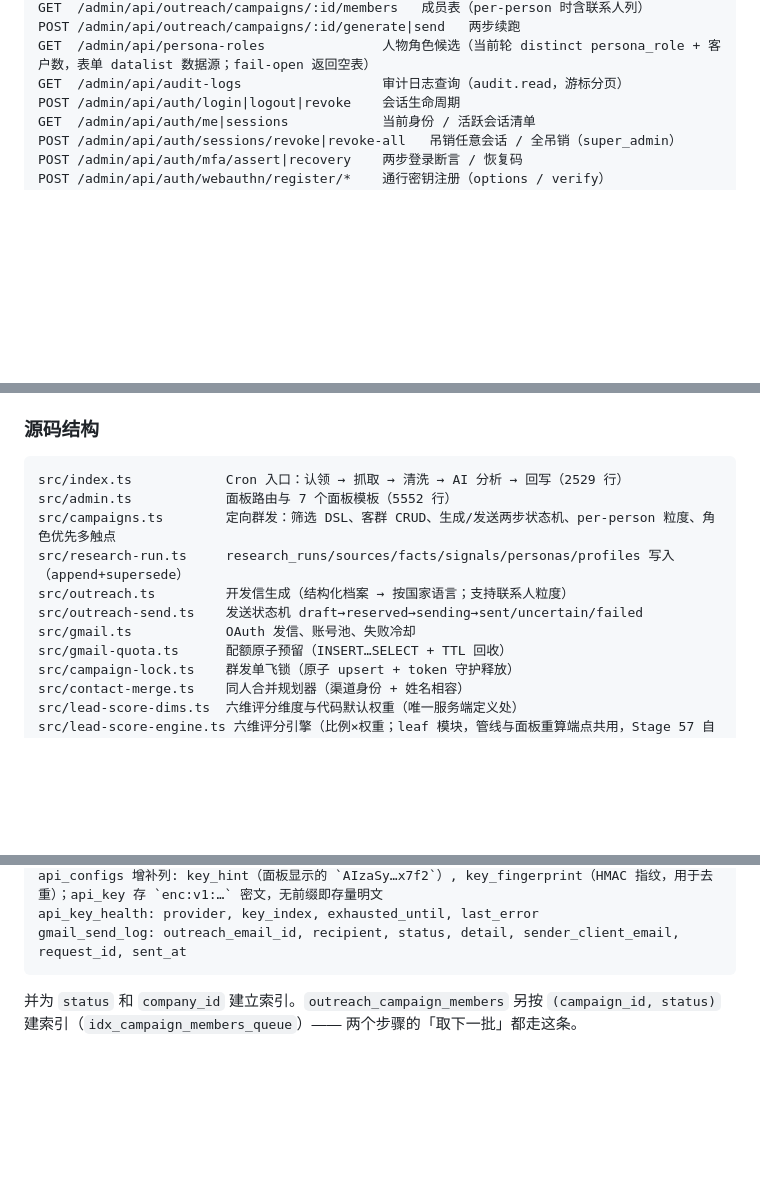
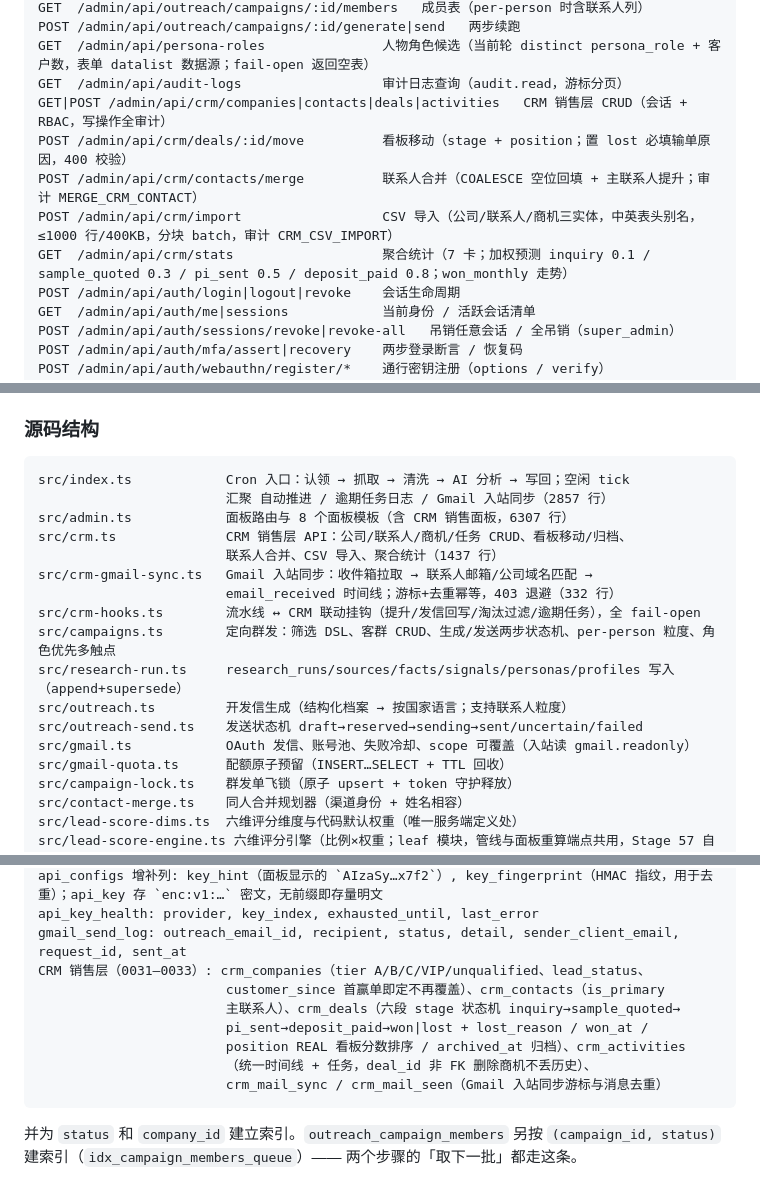
Before and after one commit to vectoflarecrm/data, a Markdown page: crm-ai-worker/README.md, 3 parts joined by grey strips. Rendered like a GitHub page; blank space fills up the shorter version.

````diff
--- a/crm-ai-worker/README.md
+++ b/crm-ai-worker/README.md
@@ -271,6 +275,11 @@ GET  /admin/api/outreach/campaigns/:id/members   成员表（per-person 时含
 POST /admin/api/outreach/campaigns/:id/generate|send   两步续跑
 GET  /admin/api/persona-roles               人物角色候选（当前轮 distinct persona_role + 客户数，表单 datalist 数据源；fail-open 返回空表）
 GET  /admin/api/audit-logs                  审计日志查询（audit.read，游标分页）
+GET|POST /admin/api/crm/companies|contacts|deals|activities   CRM 销售层 CRUD（会话 + RBAC，写操作全审计）
+POST /admin/api/crm/deals/:id/move          看板移动（stage + position；置 lost 必填输单原因，400 校验）
+POST /admin/api/crm/contacts/merge          联系人合并（COALESCE 空位回填 + 主联系人提升；审计 MERGE_CRM_CONTACT）
+POST /admin/api/crm/import                  CSV 导入（公司/联系人/商机三实体，中英表头别名，≤1000 行/400KB，分块 batch，审计 CRM_CSV_IMPORT）
+GET  /admin/api/crm/stats                   聚合统计（7 卡；加权预测 inquiry 0.1 / sample_quoted 0.3 / pi_sent 0.5 / deposit_paid 0.8；won_monthly 走势）
 POST /admin/api/auth/login|logout|revoke    会话生命周期
 GET  /admin/api/auth/me|sessions            当前身份 / 活跃会话清单
 POST /admin/api/auth/sessions/revoke|revoke-all   吊销任意会话 / 全吊销（super_admin）
@@ -348,13 +357,19 @@ POST /admin/api/auth/webauthn/recovery/regenerate     重生成恢复码
 ### 源码结构
 
 ```text
-src/index.ts            Cron 入口：认领 → 抓取 → 清洗 → AI 分析 → 回写（2529 行）
-src/admin.ts            面板路由与 7 个面板模板（5552 行）
+src/index.ts            Cron 入口：认领 → 抓取 → 清洗 → AI 分析 → 写回；空闲 tick
+                        汇聚 自动推进 / 逾期任务日志 / Gmail 入站同步（2857 行）
+src/admin.ts            面板路由与 8 个面板模板（含 CRM 销售面板，6307 行）
+src/crm.ts              CRM 销售层 API：公司/联系人/商机/任务 CRUD、看板移动/归档、
+                        联系人合并、CSV 导入、聚合统计（1437 行）
+src/crm-gmail-sync.ts   Gmail 入站同步：收件箱拉取 → 联系人邮箱/公司域名匹配 →
+                        email_received 时间线；游标+去重幂等，403 退避（332 行）
+src/crm-hooks.ts        流水线 ↔ CRM 联动挂钩（提升/发信回写/淘汰过滤/逾期任务），全 fail-open
 src/campaigns.ts        定向群发：筛选 DSL、客群 CRUD、生成/发送两步状态机、per-person 粒度、角色优先多触点
 src/research-run.ts     research_runs/sources/facts/signals/personas/profiles 写入（append+supersede）
 src/outreach.ts         开发信生成（结构化档案 → 按国家语言；支持联系人粒度）
 src/outreach-send.ts    发送状态机 draft→reserved→sending→sent/uncertain/failed
-src/gmail.ts            OAuth 发信、账号池、失败冷却
+src/gmail.ts            OAuth 发信、账号池、失败冷却、scope 可覆盖（入站读 gmail.readonly）
 src/gmail-quota.ts      配额原子预留（INSERT…SELECT + TTL 回收）
 src/campaign-lock.ts    群发单飞锁（原子 upsert + token 守护释放）
 src/contact-merge.ts    同人合并规划器（渠道身份 + 姓名相容）
@@ -939,6 +954,13 @@ admin_login_attempts: scope（ip/global）+ ident（联合主键）, failures, w
 api_configs 增补列: key_hint（面板显示的 `AIzaSy…x7f2`）, key_fingerprint（HMAC 指纹，用于去重）；api_key 存 `enc:v1:…` 密文，无前缀即存量明文
 api_key_health: provider, key_index, exhausted_until, last_error
 gmail_send_log: outreach_email_id, recipient, status, detail, sender_client_email, request_id, sent_at
+CRM 销售层（0031–0033）: crm_companies（tier A/B/C/VIP/unqualified、lead_status、
+                        customer_since 首赢单即定不再覆盖）、crm_contacts（is_primary
+                        主联系人）、crm_deals（六段 stage 状态机 inquiry→sample_quoted→
+                        pi_sent→deposit_paid→won|lost + lost_reason / won_at /
+                        position REAL 看板分数排序 / archived_at 归档）、crm_activities
+                        （统一时间线 + 任务，deal_id 非 FK 删除商机不丢历史）、
+                        crm_mail_sync / crm_mail_seen（Gmail 入站同步游标与消息去重）
 ```
 
 并为 `status` 和 `company_id` 建立索引。`outreach_campaign_members` 另按
````
Also changed, not shown: other parts of crm-ai-worker/README.md (+11 -3 lines), TECH.md (added, +291 -0 lines), 1 other file.
